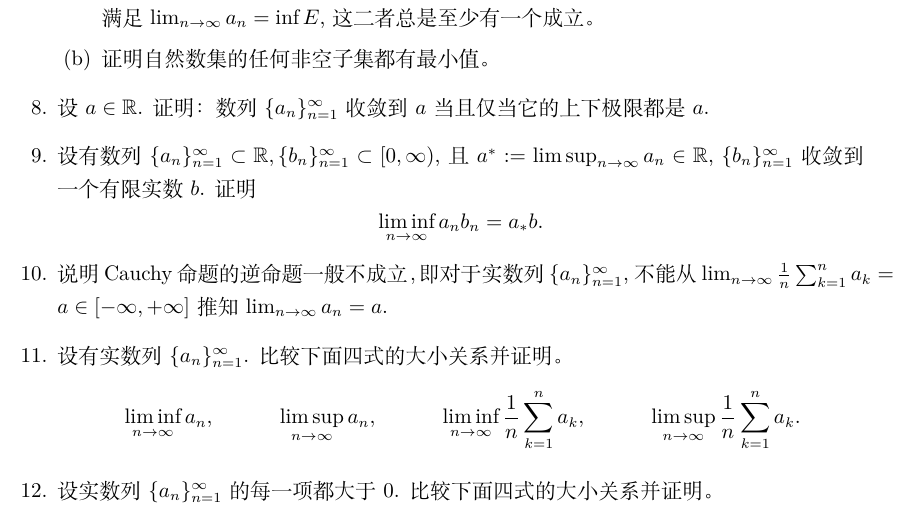
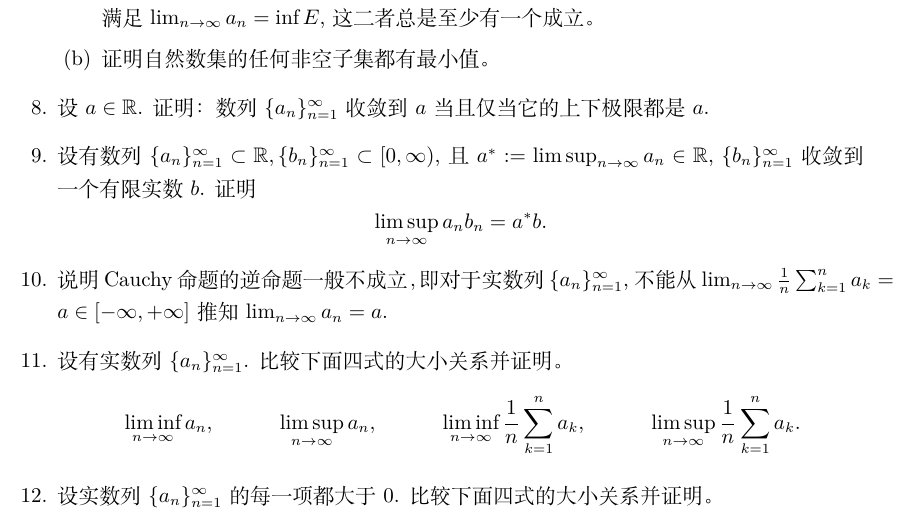
Before and after one commit to xiF616/kaoyan, a LaTeX document (all.tex, which reads sections/数分第一章.tex): part of page 4 of 4, cut so that both start at the same text. Compiled offline with XeLaTeX.

Commit message:
2024.07.04 数学分析第一章保温

```diff
--- a/sections/数分第一章.tex
+++ b/sections/数分第一章.tex
@@ -38,7 +38,7 @@
     \end{enumerate}
     \item 设$a\in \realset$. 证明：数列$\{a_n\}_{n=1}^\infty$收敛到$a$当且仅当它的上下极限都是$a$.
     \item 设有数列$\{a_n\}_{n=1}^\infty\subset \realset,\{b_n\}_{n=1}^\infty\subset [0,\infty)$, 且$a^*:=\limsup_{n\to \infty}a_n\in \realset$, $\{b_n\}_{n=1}^\infty$收敛到一个有限实数$b$. 证明\begin{equation*}
-        \liminf_{n\to\infty} a_nb_n=a_*b.
+        \limsup_{n\to\infty} a_nb_n=a^*b.
     \end{equation*}
     \item 说明Cauchy命题的逆命题一般不成立，即对于实数列$\{a_n\}_{n=1}^\infty$, 不能从$\lim_{n\to\infty}\frac{1}{n}\sum_{k=1}^{n}a_k=a\in [-\infty,+\infty]$推知$\lim_{n\to\infty}a_n=a$.
     \item 设有实数列$\{a_n\}_{n=1}^\infty$. 比较下面四式的大小关系并证明。\begin{align*}
```
Also changed, not shown: all.pdf, current.pdf.
